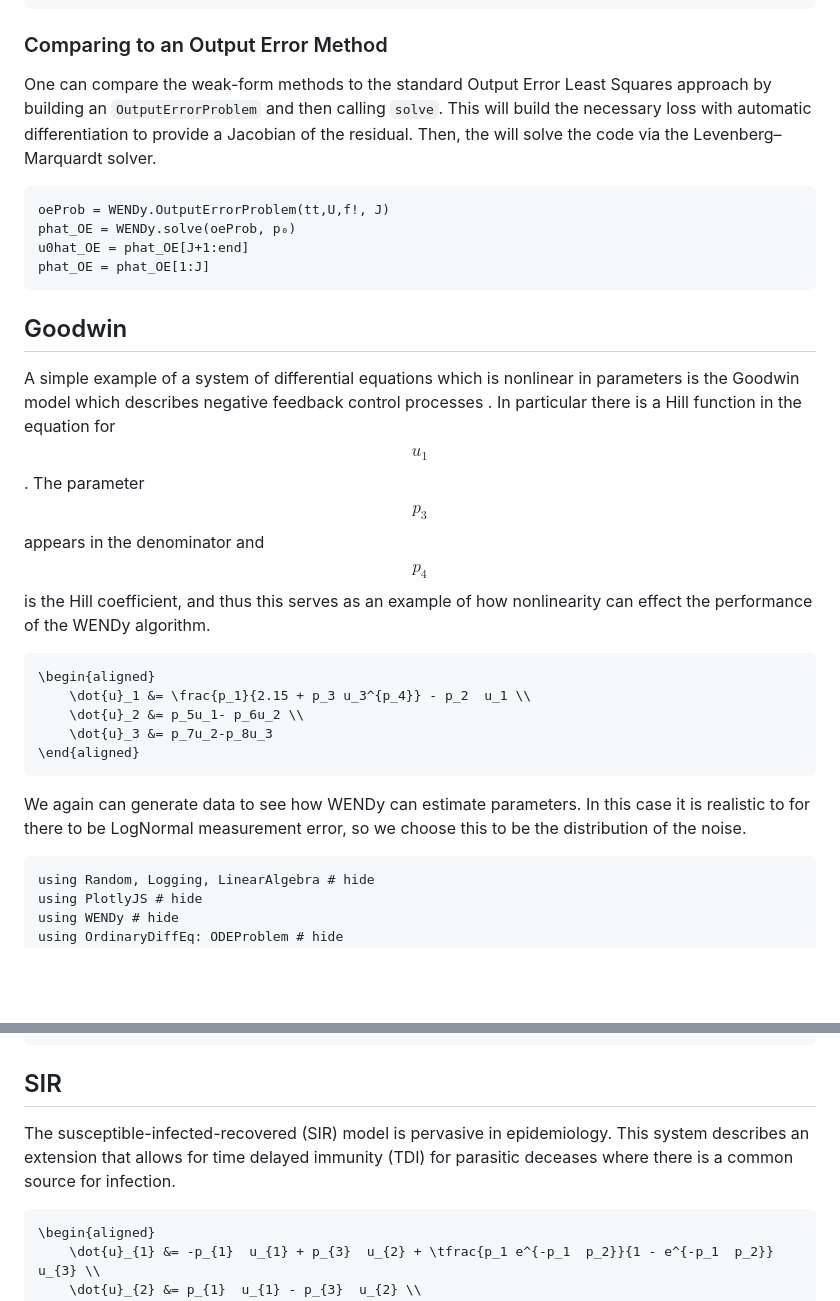
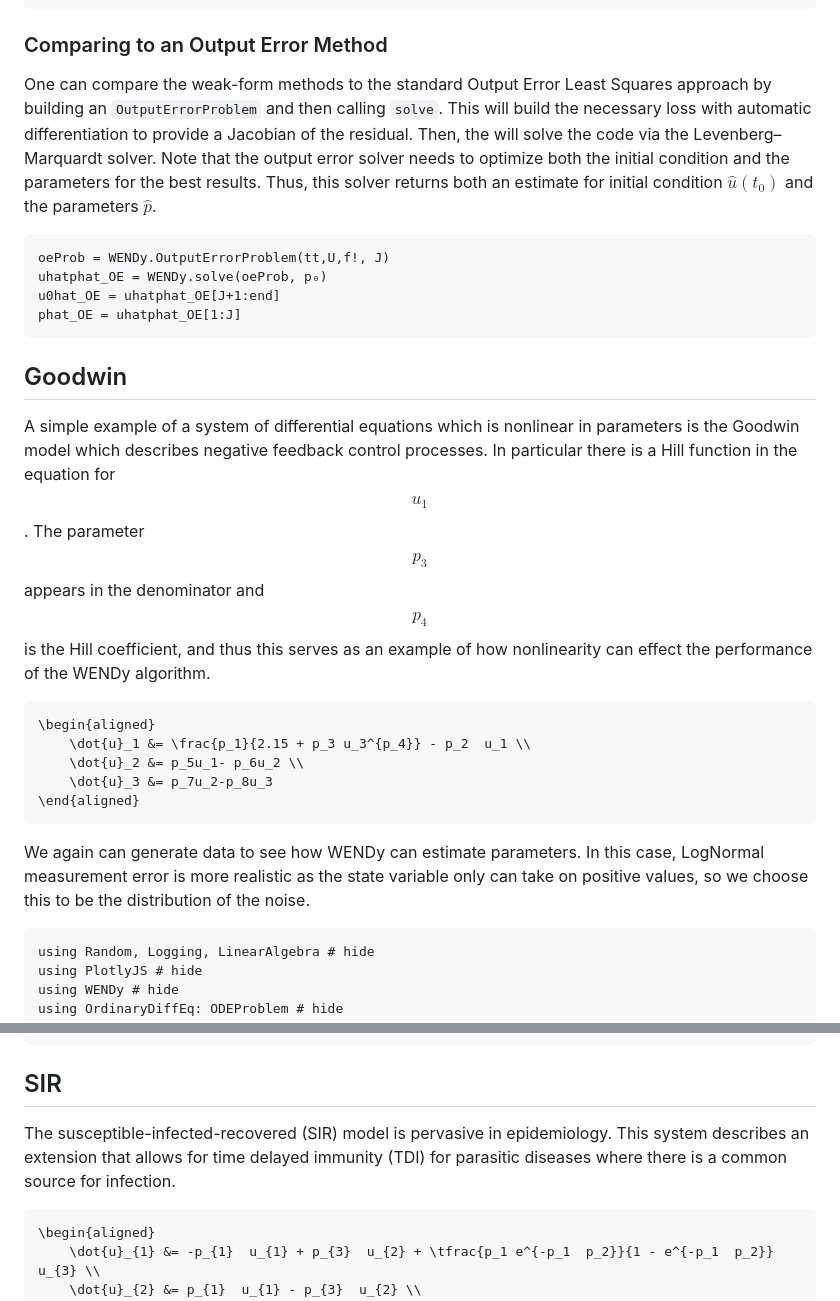
Before and after one commit to nrummel/WENDy.jl, a Markdown page: docs/src/examples.md, 2 parts joined by grey strips. Drawn GitHub-style; blank space fills up the shorter version.

````diff
--- a/docs/src/examples.md
+++ b/docs/src/examples.md
@@ -96,17 +84,17 @@ nothing # hide
 ```
 
 ### Comparing to an Output Error Method
-One can compare the weak-form methods to the standard Output Error Least Squares approach by building an `OutputErrorProblem` and then calling `solve`. This will build the necessary loss with automatic differentiation to provide a Jacobian of the residual. Then, the will solve the code via the Levenberg–Marquardt solver.
+One can compare the weak-form methods to the standard Output Error Least Squares approach by building an `OutputErrorProblem` and then calling `solve`. This will build the necessary loss with automatic differentiation to provide a Jacobian of the residual. Then, the will solve the code via the Levenberg–Marquardt solver. Note that the output error solver needs to optimize both the initial condition and the parameters for the best results. Thus, this solver returns both an estimate for initial condition $\hat{u}(t_0)$ and the parameters $\hat{p}$.
 
 ```@example logistic
 oeProb = WENDy.OutputErrorProblem(tt,U,f!, J)
-phat_OE = WENDy.solve(oeProb, p₀)
-u0hat_OE = phat_OE[J+1:end]
-phat_OE = phat_OE[1:J]
+uhatphat_OE = WENDy.solve(oeProb, p₀)
+u0hat_OE = uhatphat_OE[J+1:end]
+phat_OE = uhatphat_OE[1:J]
 ```
 
 ## Goodwin
-A simple example of a system of differential equations which is nonlinear in parameters is the Goodwin model which describes negative feedback control processes . In particular there is a Hill function in the equation for $$u_1$$. The parameter $$p_3$$ appears in the denominator and $$p_4$$ is the Hill coefficient, and thus this serves as an example of how nonlinearity can effect the performance of the WENDy algorithm.
+A simple example of a system of differential equations which is nonlinear in parameters is the Goodwin model which describes negative feedback control processes. In particular there is a Hill function in the equation for $$u_1$$. The parameter $$p_3$$ appears in the denominator and $$p_4$$ is the Hill coefficient, and thus this serves as an example of how nonlinearity can effect the performance of the WENDy algorithm.
 ```math
 \begin{aligned}
     \dot{u}_1 &= \frac{p_1}{2.15 + p_3 u_3^{p_4}} - p_2  u_1 \\
@@ -114,7 +102,7 @@ A simple example of a system of differential equations which is nonlinear in par
     \dot{u}_3 &= p_7u_2-p_8u_3
 \end{aligned}
 ```
-We again can generate data to see how WENDy can estimate parameters. In this case it is realistic to for there to be LogNormal measurement error, so we choose this to be the distribution of the noise.
+We again can generate data to see how WENDy can estimate parameters. In this case, LogNormal measurement error is more realistic as the state variable only can take on positive values, so we choose this to be the distribution of the noise.
 ```@example goodwin
 using Random, Logging, LinearAlgebra # hide
 using PlotlyJS # hide
@@ -187,7 +166,7 @@ plot(
 )
 ```
 ## SIR
-The susceptible-infected-recovered (SIR) model is pervasive in epidemiology. This system describes an extension that allows for time delayed immunity (TDI) for parasitic deceases where there is a common source for infection.
+The susceptible-infected-recovered (SIR) model is pervasive in epidemiology. This system describes an extension that allows for time delayed immunity (TDI) for parasitic diseases where there is a common source for infection.
 ```math
 \begin{aligned}
     \dot{u}_{1} &= -p_{1}  u_{1} + p_{3}  u_{2} + \tfrac{p_1 e^{-p_1  p_2}}{1 - e^{-p_1  p_2}} u_{3} \\
````
Also changed, not shown: other parts of docs/src/examples.md (+11 -40 lines), docs/src/gettingStarted.md (+8 -8 lines), docs/src/index.md (+14 -12 lines).
